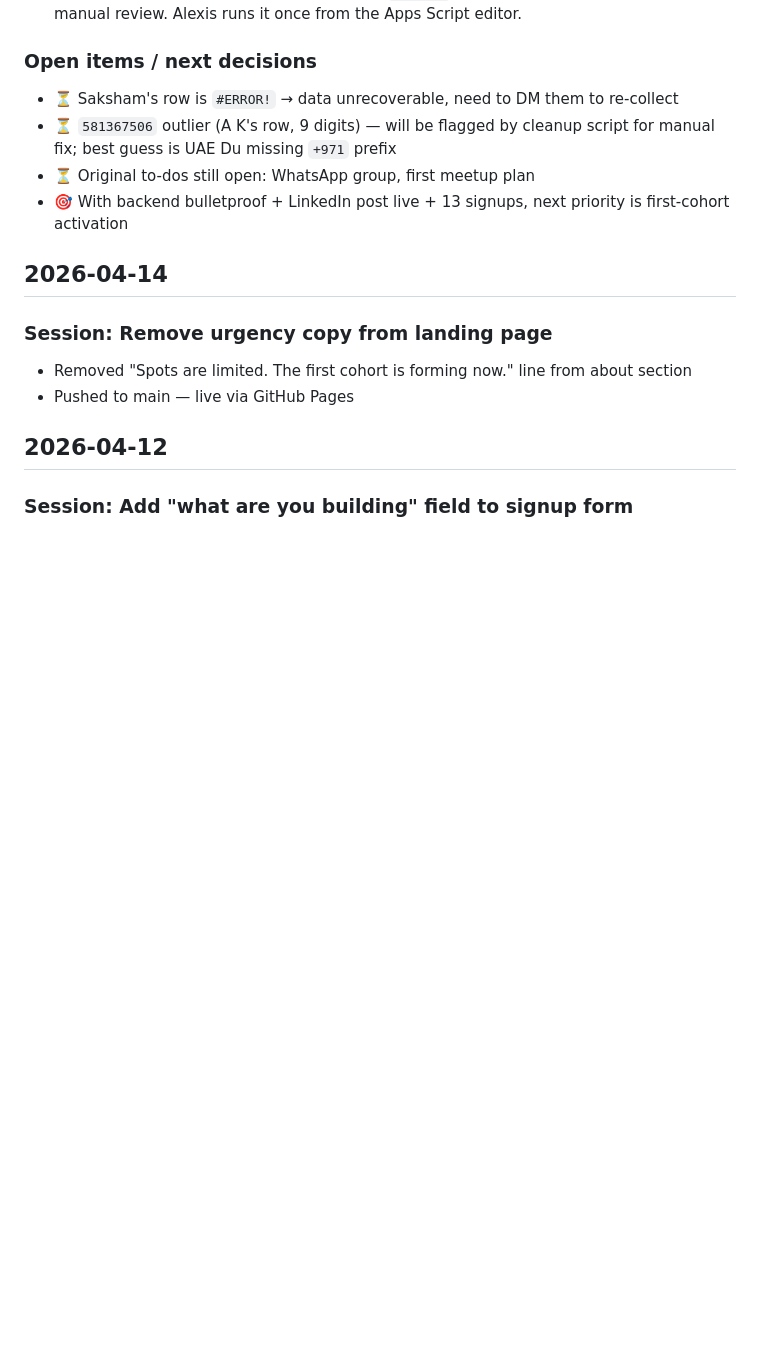
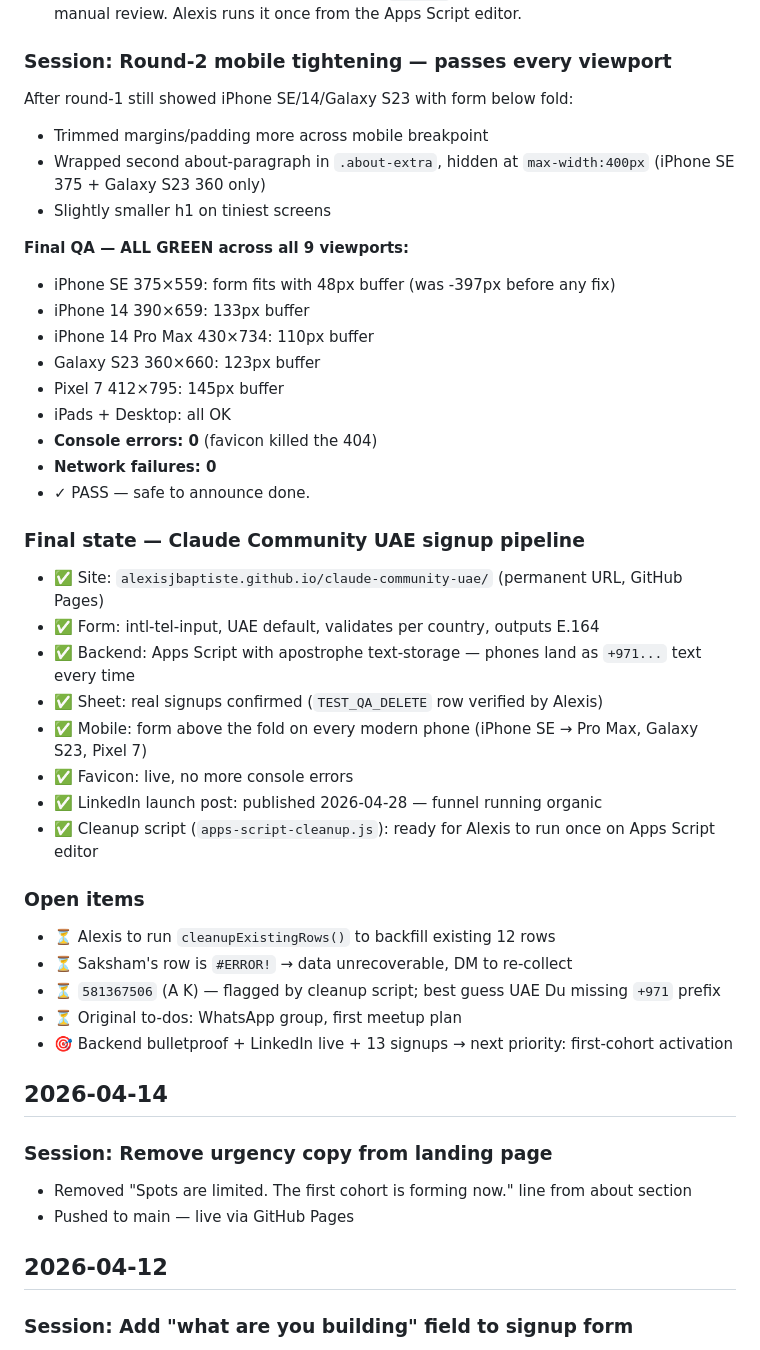
Before and after one commit to alexisjbaptiste/claude-community-uae, a Markdown page: journal.md, the part around the change. Drawn GitHub-style; blank space fills up the shorter version.

Commit message:
Journal: round-2 mobile QA all green, signup pipeline final state
Co-Authored-By: Claude Opus 4.7 (1M context) <noreply@anthropic.com>

```diff
--- a/journal.md
+++ b/journal.md
@@ -57,12 +57,42 @@
 - **Favicon added** — reused `community-logo.png` via `<link rel="icon">` and `<link rel="apple-touch-icon">`. Kills the harmless console 404.
 - **Cleanup script** — `apps-script-cleanup.js` written. One-shot function `cleanupExistingRows()`: forces column C to plain-text format, prepends `+` to any 10+-digit numeric value, skips already-correct + `#ERROR!` rows, logs anything flagged for manual review. Alexis runs it once from the Apps Script editor.
 
-### Open items / next decisions
+### Session: Round-2 mobile tightening — passes every viewport
 
-- ⏳ Saksham's row is `#ERROR!` → data unrecoverable, need to DM them to re-collect
-- ⏳ `581367506` outlier (A K's row, 9 digits) — will be flagged by cleanup script for manual fix; best guess is UAE Du missing `+971` prefix
-- ⏳ Original to-dos still open: WhatsApp group, first meetup plan
-- 🎯 With backend bulletproof + LinkedIn post live + 13 signups, next priority is first-cohort activation
+After round-1 still showed iPhone SE/14/Galaxy S23 with form below fold:
+- Trimmed margins/padding more across mobile breakpoint
+- Wrapped second about-paragraph in `.about-extra`, hidden at `max-width:400px` (iPhone SE 375 + Galaxy S23 360 only)
+- Slightly smaller h1 on tiniest screens
+
+**Final QA — ALL GREEN across all 9 viewports:**
+- iPhone SE 375×559: form fits with 48px buffer (was -397px before any fix)
+- iPhone 14 390×659: 133px buffer
+- iPhone 14 Pro Max 430×734: 110px buffer
+- Galaxy S23 360×660: 123px buffer
+- Pixel 7 412×795: 145px buffer
+- iPads + Desktop: all OK
+- **Console errors: 0** (favicon killed the 404)
+- **Network failures: 0**
+- ✓ PASS — safe to announce done.
+
+### Final state — Claude Community UAE signup pipeline
+
+- ✅ Site: `alexisjbaptiste.github.io/claude-community-uae/` (permanent URL, GitHub Pages)
+- ✅ Form: intl-tel-input, UAE default, validates per country, outputs E.164
+- ✅ Backend: Apps Script with apostrophe text-storage — phones land as `+971...` text every time
+- ✅ Sheet: real signups confirmed (`TEST_QA_DELETE` row verified by Alexis)
+- ✅ Mobile: form above the fold on every modern phone (iPhone SE → Pro Max, Galaxy S23, Pixel 7)
+- ✅ Favicon: live, no more console errors
+- ✅ LinkedIn launch post: published 2026-04-28 — funnel running organic
+- ✅ Cleanup script (`apps-script-cleanup.js`): ready for Alexis to run once on Apps Script editor
+
+### Open items
+
+- ⏳ Alexis to run `cleanupExistingRows()` to backfill existing 12 rows
+- ⏳ Saksham's row is `#ERROR!` → data unrecoverable, DM to re-collect
+- ⏳ `581367506` (A K) — flagged by cleanup script; best guess UAE Du missing `+971` prefix
+- ⏳ Original to-dos: WhatsApp group, first meetup plan
+- 🎯 Backend bulletproof + LinkedIn live + 13 signups → next priority: first-cohort activation
 
 ## 2026-04-14
 
```
